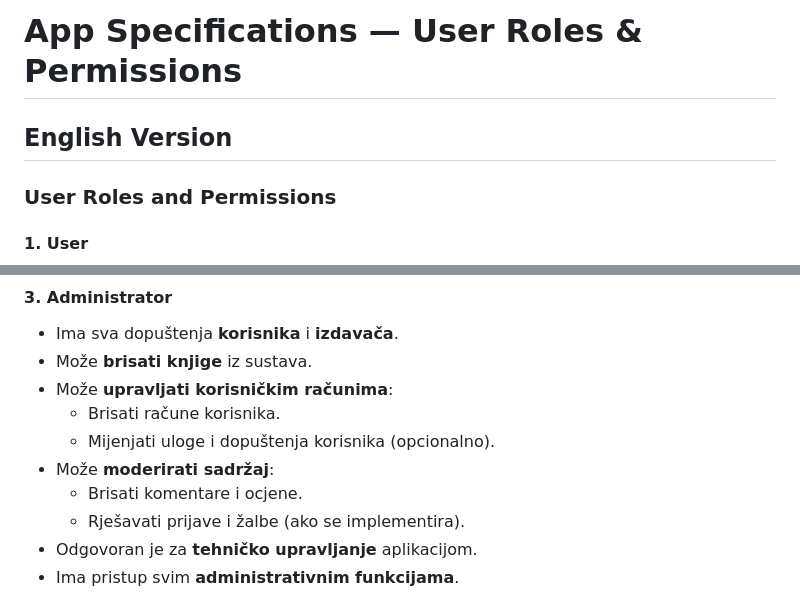
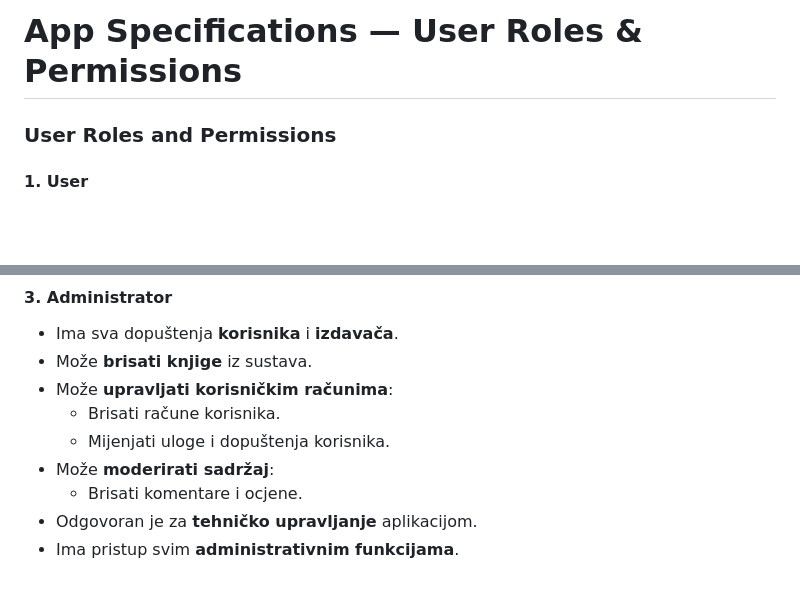
Before and after one commit to IvanJaman/Bookie, a Markdown page: docs/Specifications.md, 2 parts joined by grey strips. Drawn GitHub-style; blank space fills up the shorter version.

```diff
--- a/docs/Specifications.md
+++ b/docs/Specifications.md
@@ -1,6 +1,4 @@
 # App Specifications — User Roles & Permissions
-
-## English Version
 
 ### User Roles and Permissions
 
@@ -96,10 +88,9 @@
 - Može **brisati knjige** iz sustava.
 - Može **upravljati korisničkim računima**:
   - Brisati račune korisnika.
-  - Mijenjati uloge i dopuštenja korisnika (opcionalno).
+  - Mijenjati uloge i dopuštenja korisnika.
 - Može **moderirati sadržaj**:
   - Brisati komentare i ocjene.
-  - Rješavati prijave i žalbe (ako se implementira).
 - Odgovoran je za **tehničko upravljanje** aplikacijom.
 - Ima pristup svim **administrativnim funkcijama**.
 
```
Also changed, not shown: other parts of docs/Specifications.md (+12 -18 lines).
